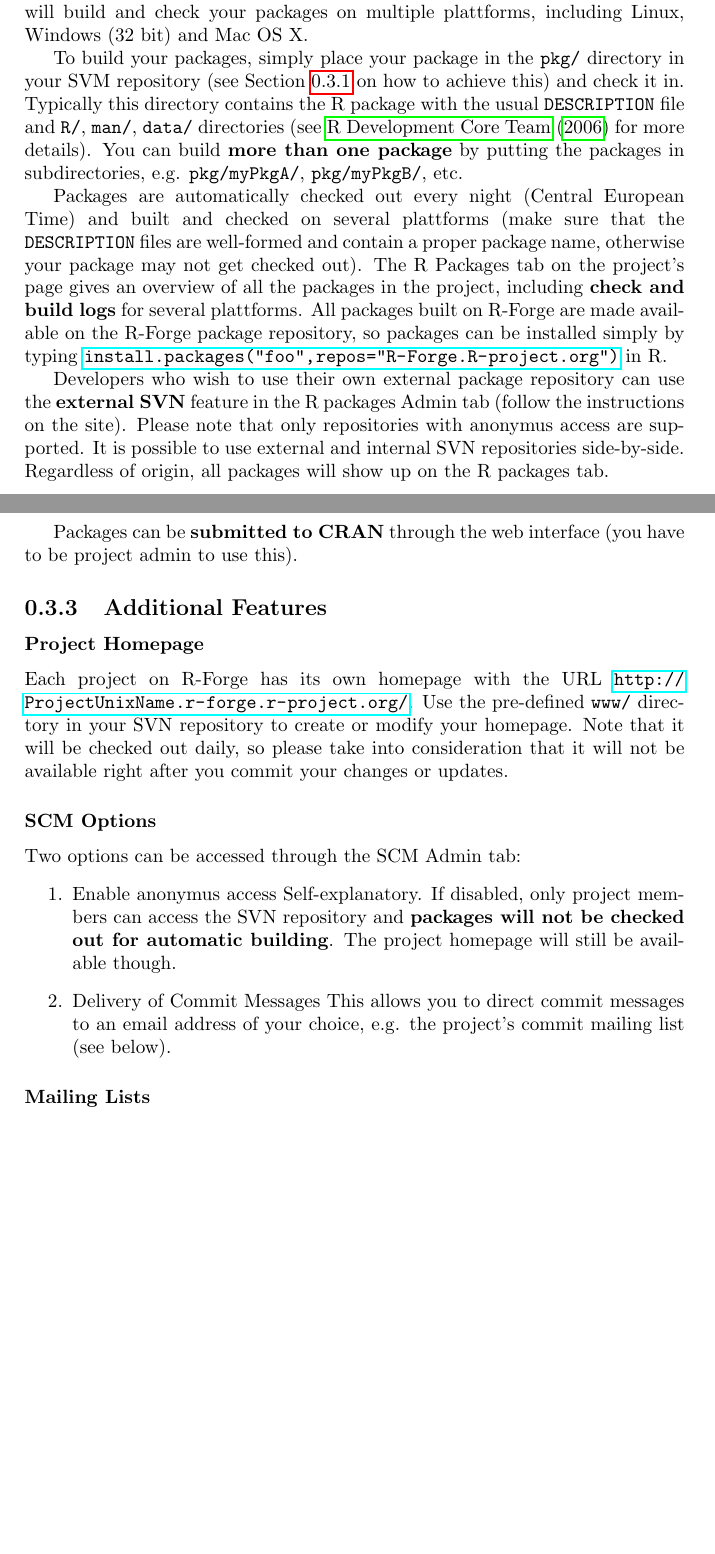
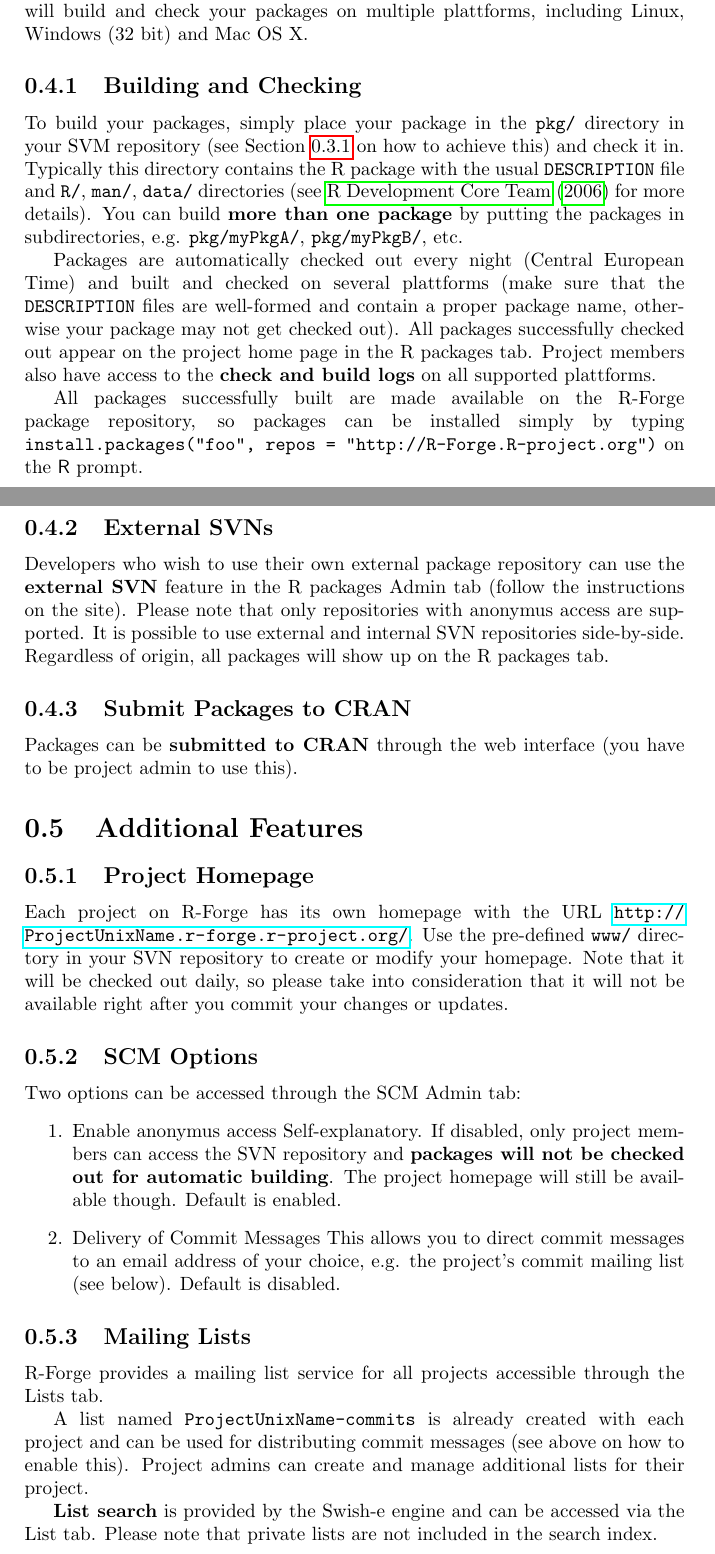
Before and after one commit to r-forge/site, a LaTeX document (manual/R-Forge_Manual.tex): two parts of pages 8 and 9 of 11, joined at a grey line, cut so that both start at the same text, the shorter picture padded with empty space. Compiled offline with pdfLaTeX.

Commit message:
Formatting, Mailing lists
git-svn-id: svn://svn.r-forge.r-project.org/svnroot/site@47 edb9625f-4e0d-4859-8d74-9fd3b1da38cb

```diff
--- a/manual/R-Forge_Manual.tex
+++ b/manual/R-Forge_Manual.tex
@@ -382,6 +387,7 @@ Making developing R packages easy is the main mission of
 R-Forge. R-Forge will build and check your packages on multiple
 plattforms, including Linux, Windows (32 bit) and Mac OS X.
 
+\subsection{Building and Checking}
 To build your packages, simply place your package in the
 \textbf{\texttt{pkg/}} directory in your SVM repository (see
 Section~\ref{sec:scmhowto} on how to achieve this) and check it
@@ -395,16 +401,14 @@ packages in subdirectories, e.g. \texttt{pkg/myPkgA/},
 Packages are automatically checked out every night (Central European
 Time) and built and checked on several plattforms (make sure that the
 \texttt{DESCRIPTION} files are well-formed and contain a proper
-package name, otherwise your package may not get checked out). The R
-Packages tab on the project's page gives an overview
-of all the
-packages in the project, including \textbf{check and build logs} for
-several
-plattforms. All packages built on R-Forge are made available on the
+package name, otherwise your package may not get checked out). All packages successfully checked out appear on the project home page in the R packages tab. Project members also have access to the \textbf{check and build logs} on all supported plattforms.
+
+All packages successfully built are made available on the
 R-Forge package repository, so packages can be installed simply by
-typing \url{install.packages("foo", repos = "R-Forge.R-project.org")}
-in R.
+typing \texttt{install.packages("foo", repos = "http://R-Forge.R-project.org")}
+on the \proglang{R} prompt.
 
+\subsection{External SVNs}
 Developers who wish to use their own external package repository can
 use the \textbf{external SVN} feature in the R packages Admin tab
 (follow the instructions on the site). Please note that only
@@ -412,12 +416,13 @@ repositories with anonymus access are supported. It is possible to use
 external and internal SVN repositories side-by-side. Regardless of
 origin, all packages will show up on the R packages tab.
 
+\subsection{Submit Packages to CRAN}
 Packages can be \textbf{submitted to CRAN} through the web interface
 (you have to be project admin to use this).
 
-\subsection{Additional Features}
+\section{Additional Features}
 
-\subsubsection{Project Homepage}
+\subsection{Project Homepage}
 Each project on R-Forge has its own homepage with the URL
 \url{http://ProjectUnixName.r-forge.r-project.org/}. Use the
 pre-defined \textbf{\texttt{www/}} directory in your SVN repository to
@@ -428,22 +433,29 @@ commit your changes or updates.
 % TODO: What about PHP scripting?
 
 
-\subsubsection{SCM Options}
+\subsection{SCM Options}
 Two options can be accessed through the SCM Admin tab:
 \begin{enumerate}
 \item{Enable anonymus access} Self-explanatory. If disabled, only
   project members can access the SVN repository and  \textbf{packages
     will not be checked out for automatic building}. The project
-  homepage will still be available though.
+  homepage will still be available though. Default is enabled.
   % TODO: Fact-check this.
 
 \item{Delivery of Commit Messages} This allows you to direct commit
   messages to an email address of your choice, e.g. the project's
-  commit mailing list (see below).
+  commit mailing list (see below). Default is disabled.
 \end{enumerate}
 
 
-\subsubsection{Mailing Lists}
+\subsection{Mailing Lists}
+R-Forge provides a mailing list service for all projects accessible through the Lists tab.
+
+A list named \texttt{ProjectUnixName-commits} is already created with each project and can be used for distributing commit messages (see above on how to enable this). Project admins can create and manage additional lists for their project.
+
+\textbf{List search} is provided by the Swish-e engine and can be accessed via the List tab. Please note that private lists are not included in the search index.
+% TODO: Reference for swish
+
 
 
 \section{Migration from an existing CVS/SVN repository}
```
Also changed, not shown: manual/R-Forge_Manual.tex (9 more changed lines).
